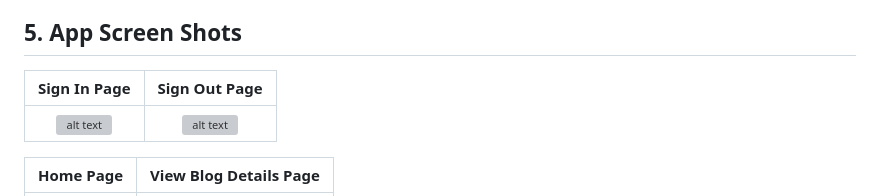
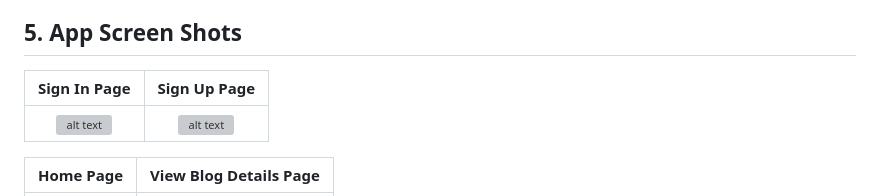
Before and after one commit to tabrezcool6/Blogs-Application-Using-Flutter, a Markdown page: README.md, the part around the change. Rendered like a GitHub page; grey boxes are pictures that could not be loaded.

```diff
--- a/README.md
+++ b/README.md
@@ -140,7 +140,7 @@ note: Please update the policies in the Supabase Database to make the functional
 
 ## 5. App Screen Shots
 
-Sign In Page                             |  Sign Out Page
+Sign In Page                             |  Sign Up Page
 :-------------------------:              |:-------------------------:
 ![alt text](<screenshots/1 sign_in.png>) |![alt text](<screenshots/2 sign_out.png>)
 
```
